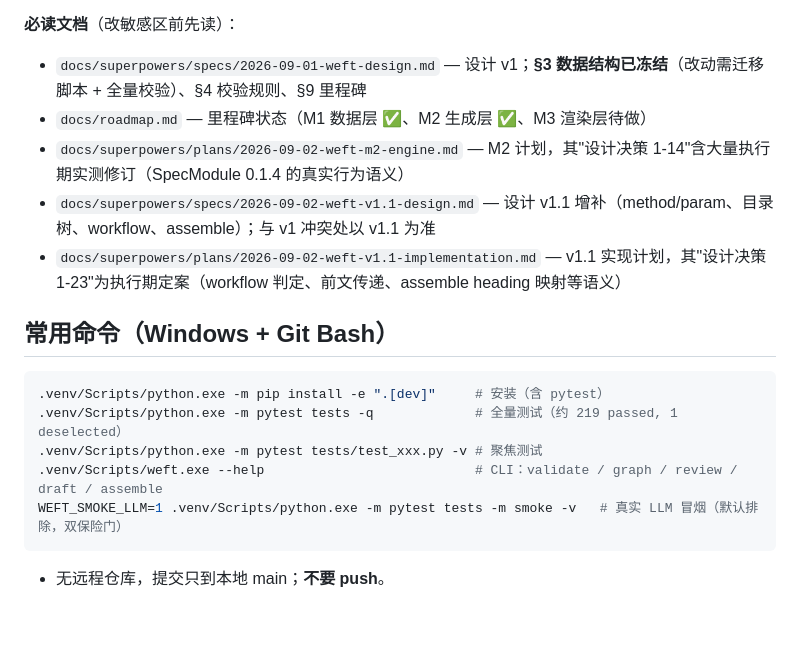
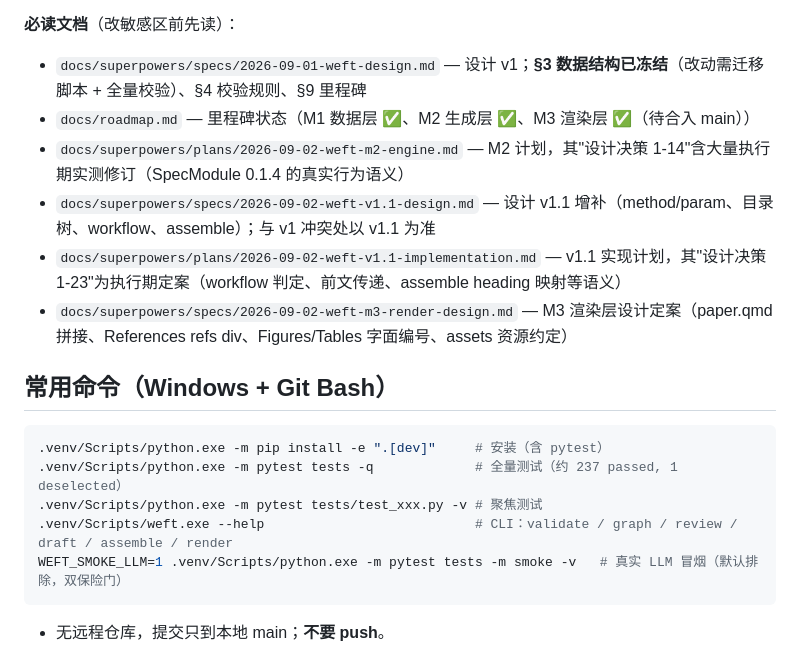
Before and after one commit to MountLynx/weft, a Markdown page: AGENTS.md, the part around the change. Drawn GitHub-style; blank space fills up the shorter version.

Commit message:
docs: M3 渲染层收尾——roadmap/AGENTS 更新

````diff
--- a/AGENTS.md
+++ b/AGENTS.md
@@ -6,18 +6,19 @@ weft：AI 学术写作引擎（Python 包，src 布局）。核心模型：元
 
 **必读文档**（改敏感区前先读）：
 - `docs/superpowers/specs/2026-09-01-weft-design.md` — 设计 v1；**§3 数据结构已冻结**（改动需迁移脚本 + 全量校验）、§4 校验规则、§9 里程碑
-- `docs/roadmap.md` — 里程碑状态（M1 数据层 ✅、M2 生成层 ✅、M3 渲染层待做）
+- `docs/roadmap.md` — 里程碑状态（M1 数据层 ✅、M2 生成层 ✅、M3 渲染层 ✅（待合入 main））
 - `docs/superpowers/plans/2026-09-02-weft-m2-engine.md` — M2 计划，其"设计决策 1-14"含大量执行期实测修订（SpecModule 0.1.4 的真实行为语义）
 - `docs/superpowers/specs/2026-09-02-weft-v1.1-design.md` — 设计 v1.1 增补（method/param、目录树、workflow、assemble）；与 v1 冲突处以 v1.1 为准
 - `docs/superpowers/plans/2026-09-02-weft-v1.1-implementation.md` — v1.1 实现计划，其"设计决策 1-23"为执行期定案（workflow 判定、前文传递、assemble heading 映射等语义）
+- `docs/superpowers/specs/2026-09-02-weft-m3-render-design.md` — M3 渲染层设计定案（paper.qmd 拼接、References refs div、Figures/Tables 字面编号、assets 资源约定）
 
 ## 常用命令（Windows + Git Bash）
 
 ```bash
 .venv/Scripts/python.exe -m pip install -e ".[dev]"     # 安装（含 pytest）
-.venv/Scripts/python.exe -m pytest tests -q             # 全量测试（约 219 passed, 1 deselected）
+.venv/Scripts/python.exe -m pytest tests -q             # 全量测试（约 237 passed, 1 deselected）
 .venv/Scripts/python.exe -m pytest tests/test_xxx.py -v # 聚焦测试
-.venv/Scripts/weft.exe --help                           # CLI：validate / graph / review / draft / assemble
+.venv/Scripts/weft.exe --help                           # CLI：validate / graph / review / draft / assemble / render
 WEFT_SMOKE_LLM=1 .venv/Scripts/python.exe -m pytest tests -m smoke -v   # 真实 LLM 冒烟（默认排除，双保险门）
 ```
 
````
Also changed, not shown: docs/roadmap.md (+5 -5 lines).
